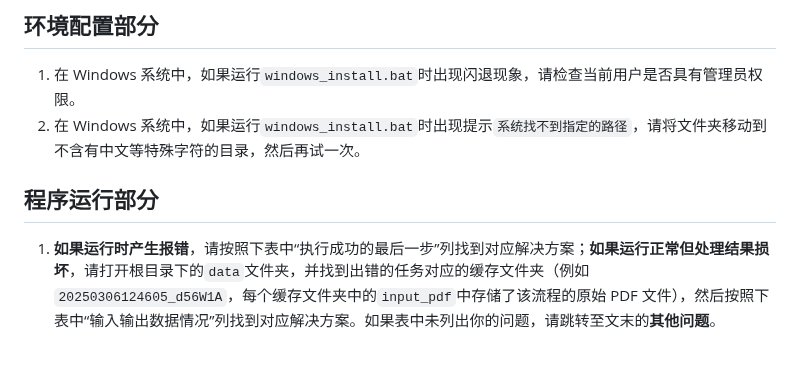
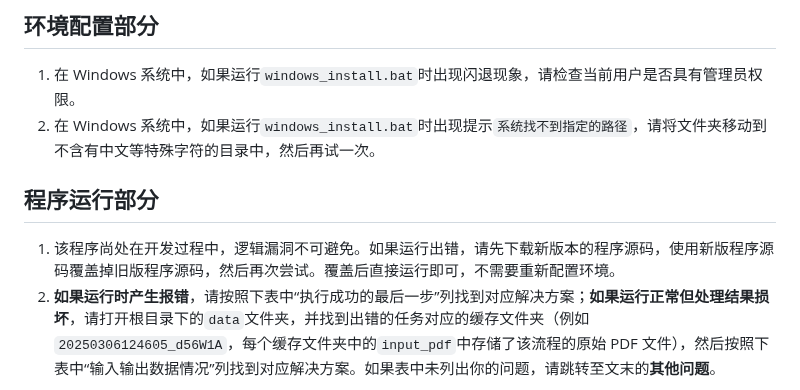
Before and after one commit to NatsUIJM/autoContents, a Markdown page: docs/问题排查方案.md, the part around the change. GitHub-like rendering; blank space fills up the shorter version.

Commit message:
又更新了问题排查方案

```diff
--- a/docs/问题排查方案.md
+++ b/docs/问题排查方案.md
@@ -3,10 +3,11 @@
 ## 环境配置部分
 
 1. 在 Windows 系统中，如果运行`windows_install.bat`时出现闪退现象，请检查当前用户是否具有管理员权限。
-2. 在 Windows 系统中，如果运行`windows_install.bat`时出现提示`系统找不到指定的路径`，请将文件夹移动到不含有中文等特殊字符的目录，然后再试一次。
+2. 在 Windows 系统中，如果运行`windows_install.bat`时出现提示`系统找不到指定的路径`，请将文件夹移动到不含有中文等特殊字符的目录中，然后再试一次。
 
 ## 程序运行部分
 
+1. 该程序尚处在开发过程中，逻辑漏洞不可避免。如果运行出错，请先下载新版本的程序源码，使用新版程序源码覆盖掉旧版程序源码，然后再次尝试。覆盖后直接运行即可，不需要重新配置环境。
 1. **如果运行时产生报错**，请按照下表中“执行成功的最后一步”列找到对应解决方案；**如果运行正常但处理结果损坏**，请打开根目录下的`data`文件夹，并找到出错的任务对应的缓存文件夹（例如`20250306124605_d56W1A`，每个缓存文件夹中的`input_pdf`中存储了该流程的原始 PDF 文件），然后按照下表中“输入输出数据情况”列找到对应解决方案。如果表中未列出你的问题，请跳转至文末的**其他问题**。
 
 | 输入输出数据情况                                 | 执行成功的最后一步 | 解决方案  |
```
